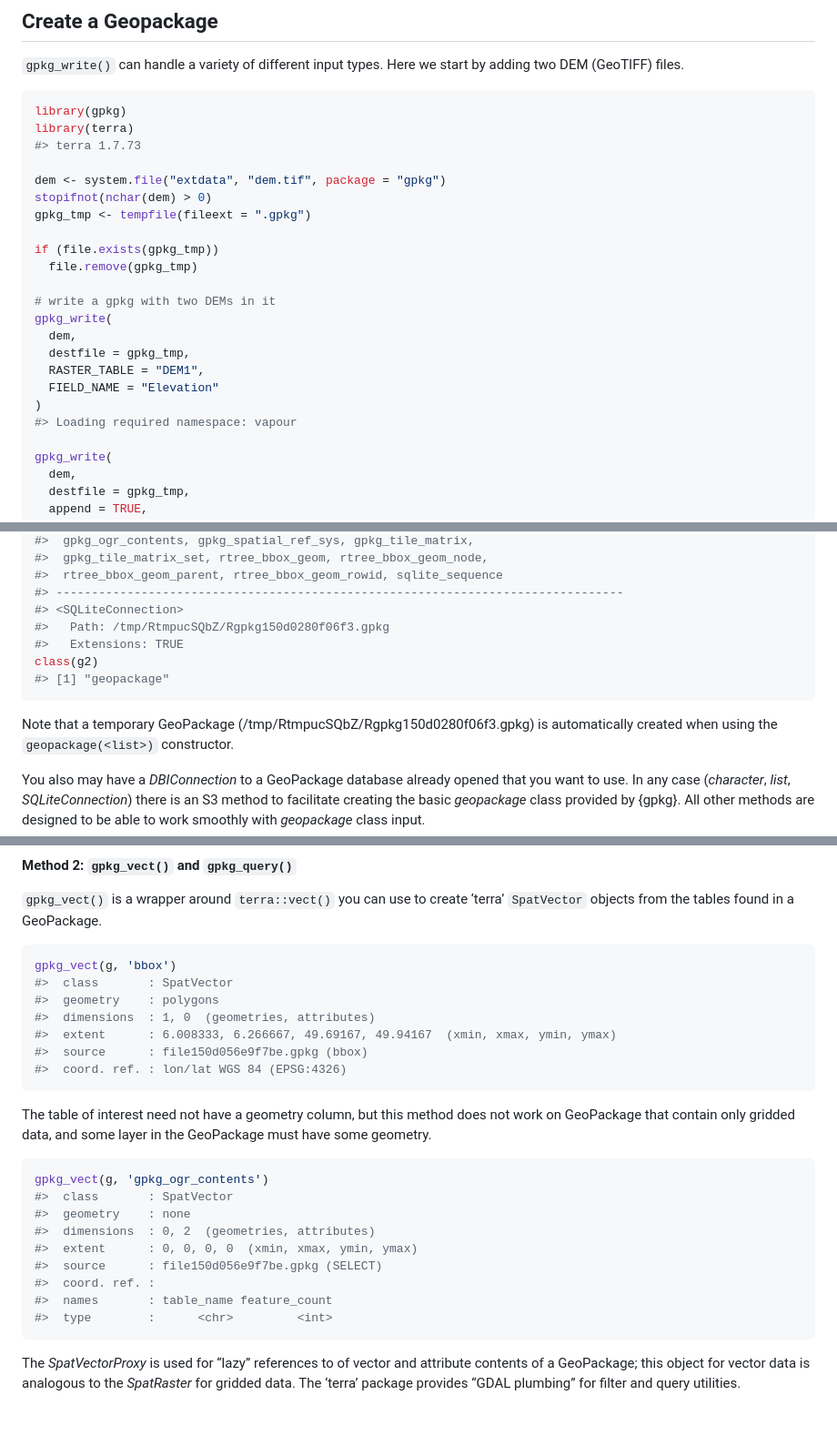
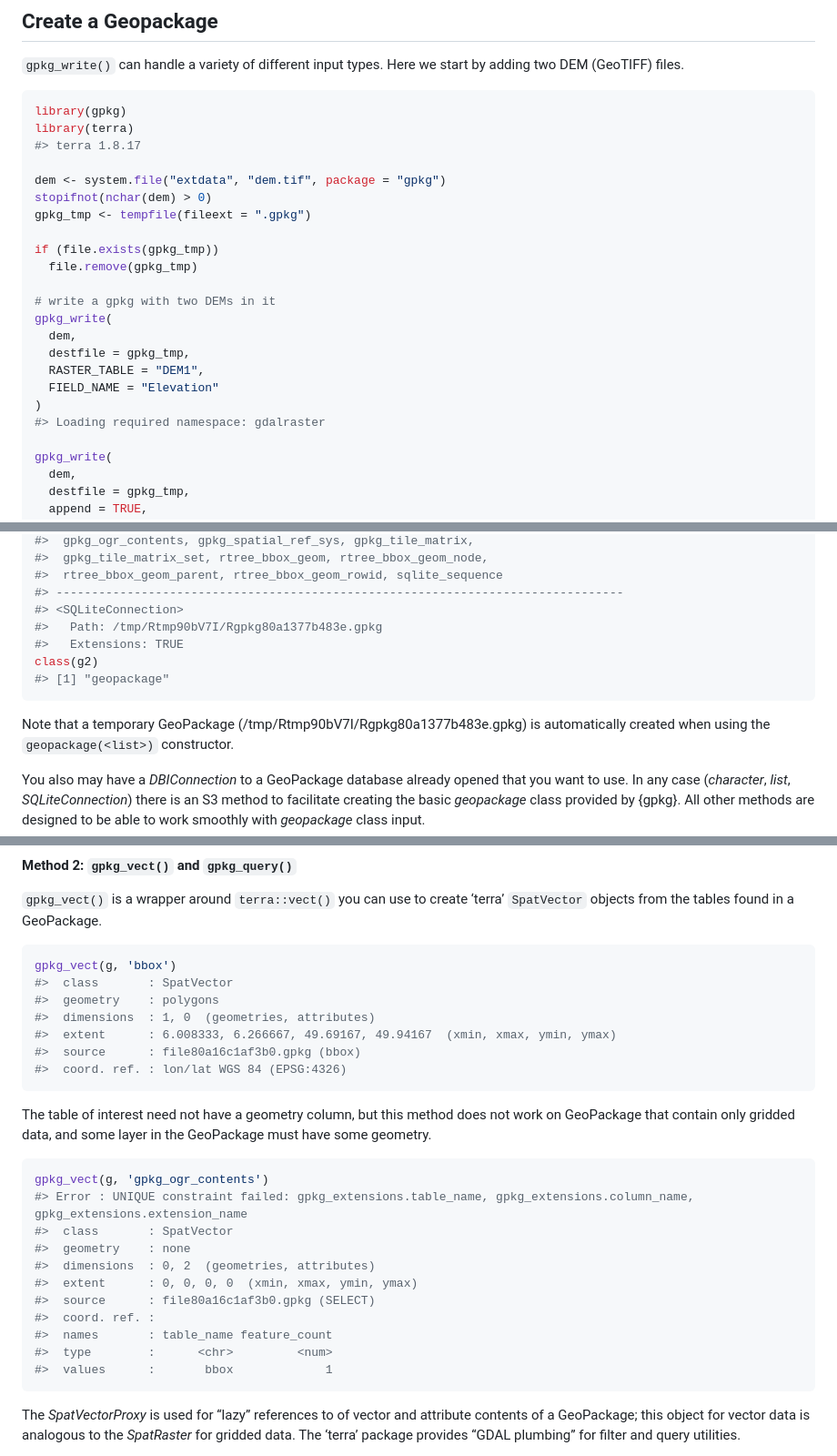
Before and after one commit to brownag/gpkg, a Markdown page: README.md, 3 parts joined by grey strips. Shown: that part at 91% size. Rendered like a GitHub page; blank space fills up the shorter version.

````diff
--- a/README.md
+++ b/README.md
@@ -69,7 +69,7 @@ start by adding two DEM (GeoTIFF) files.
 ``` r
 library(gpkg)
 library(terra)
-#> terra 1.7.73
+#> terra 1.8.17
 
 dem <- system.file("extdata", "dem.tif", package = "gpkg")
 stopifnot(nchar(dem) > 0)
@@ -85,7 +85,7 @@ gpkg_write(
   RASTER_TABLE = "DEM1",
   FIELD_NAME = "Elevation"
 )
-#> Loading required namespace: vapour
+#> Loading required namespace: gdalraster
 
 gpkg_write(
   dem,
@@ -164,14 +164,14 @@ g2
 #>  rtree_bbox_geom_parent, rtree_bbox_geom_rowid, sqlite_sequence
 #> --------------------------------------------------------------------------------
 #> <SQLiteConnection>
-#>   Path: /tmp/RtmpucSQbZ/Rgpkg150d0280f06f3.gpkg
+#>   Path: /tmp/Rtmp90bV7I/Rgpkg80a1377b483e.gpkg
 #>   Extensions: TRUE
 class(g2)
 #> [1] "geopackage"
 ```
 
 Note that a temporary GeoPackage
-(/tmp/RtmpucSQbZ/Rgpkg150d0280f06f3.gpkg) is automatically created when
+(/tmp/Rtmp90bV7I/Rgpkg80a1377b483e.gpkg) is automatically created when
 using the `geopackage(<list>)` constructor.
 
 You also may have a *DBIConnection* to a GeoPackage database already
@@ -356,7 +355,7 @@ gpkg_vect(g, 'bbox')
 #>  geometry    : polygons
 #>  dimensions  : 1, 0  (geometries, attributes)
 #>  extent      : 6.008333, 6.266667, 49.69167, 49.94167  (xmin, xmax, ymin, ymax)
-#>  source      : file150d056e9f7be.gpkg (bbox)
+#>  source      : file80a16c1af3b0.gpkg (bbox)
 #>  coord. ref. : lon/lat WGS 84 (EPSG:4326)
 ```
 
@@ -366,14 +365,16 @@ layer in the GeoPackage must have some geometry.
 
 ``` r
 gpkg_vect(g, 'gpkg_ogr_contents')
+#> Error : UNIQUE constraint failed: gpkg_extensions.table_name, gpkg_extensions.column_name, gpkg_extensions.extension_name
 #>  class       : SpatVector
 #>  geometry    : none
 #>  dimensions  : 0, 2  (geometries, attributes)
 #>  extent      : 0, 0, 0, 0  (xmin, xmax, ymin, ymax)
-#>  source      : file150d056e9f7be.gpkg (SELECT)
+#>  source      : file80a16c1af3b0.gpkg (SELECT)
 #>  coord. ref. :
 #>  names       : table_name feature_count
-#>  type        :      <chr>         <int>
+#>  type        :      <chr>         <num>
+#>  values      :       bbox             1
 ```
 
 The *SpatVectorProxy* is used for “lazy” references to of vector and
````
Also changed, not shown: other parts of README.md (+33 -34 lines).
